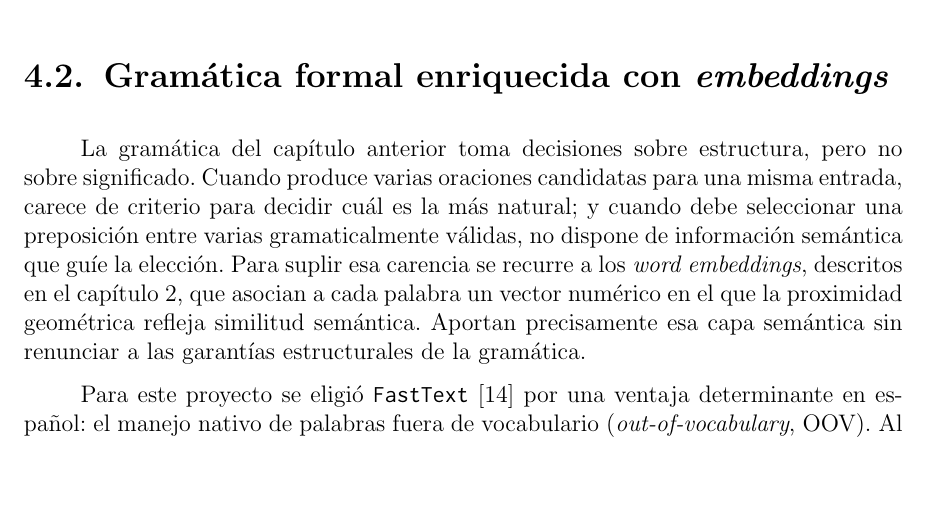
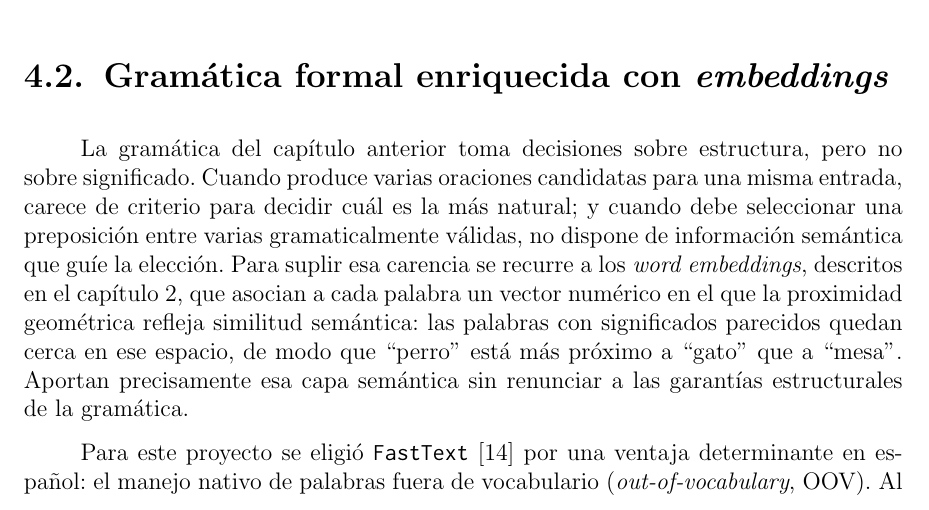
Before and after one commit to Lagaress/tfg-memory, a LaTeX document (main.tex, which reads sections/development/enfoque-hibrido.tex): part of page 44 of 119, cut so that both start at the same text, the shorter picture padded with empty space. Compiled offline with pdfLaTeX.

Commit message:
Add example to clarify embedding semantic proximity
Illustrate 'proximidad geométrica refleja similitud semántica' with
'perro' being closer to 'gato' than to 'mesa'.

Co-Authored-By: Claude Opus 4.7 <noreply@anthropic.com>

```diff
--- a/sections/development/enfoque-hibrido.tex
+++ b/sections/development/enfoque-hibrido.tex
@@ -1,4 +1,4 @@
-La gramática del capítulo anterior toma decisiones sobre estructura, pero no sobre significado. Cuando produce varias oraciones candidatas para una misma entrada, carece de criterio para decidir cuál es la más natural; y cuando debe seleccionar una preposición entre varias gramaticalmente válidas, no dispone de información semántica que guíe la elección. Para suplir esa carencia se recurre a los \textit{word embeddings}, descritos en el capítulo~\ref{cap:contexto}, que asocian a cada palabra un vector numérico en el que la proximidad geométrica refleja similitud semántica. Aportan precisamente esa capa semántica sin renunciar a las garantías estructurales de la gramática.
+La gramática del capítulo anterior toma decisiones sobre estructura, pero no sobre significado. Cuando produce varias oraciones candidatas para una misma entrada, carece de criterio para decidir cuál es la más natural; y cuando debe seleccionar una preposición entre varias gramaticalmente válidas, no dispone de información semántica que guíe la elección. Para suplir esa carencia se recurre a los \textit{word embeddings}, descritos en el capítulo~\ref{cap:contexto}, que asocian a cada palabra un vector numérico en el que la proximidad geométrica refleja similitud semántica: las palabras con significados parecidos quedan cerca en ese espacio, de modo que ``perro'' está más próximo a ``gato'' que a ``mesa''. Aportan precisamente esa capa semántica sin renunciar a las garantías estructurales de la gramática.
 
 Para este proyecto se eligió \texttt{FastText}~\cite{bojanowski2017fasttext} por una ventaja determinante en español: el manejo nativo de palabras fuera de vocabulario (\textit{out-of-vocabulary}, OOV). Al representar cada palabra como la suma de los vectores de sus $n$-gramas de caracteres, \texttt{FastText} genera \textit{embeddings} razonables para formas morfológicas no vistas durante el entrenamiento (conjugaciones verbales, diminutivos, variantes de género), una propiedad muy útil en una lengua tan flexiva como el español. Word2Vec~\cite{mikolov2013word2vec} y GloVe carecen de esta capacidad y devuelven un vector nulo para cualquier palabra ausente de su vocabulario. BERT~\cite{devlin2019bert} ofrece representaciones contextuales superiores, pero su latencia ($\sim$50 ms por consulta frente a $\sim$0.01 ms de \texttt{FastText}) y sus dependencias (\texttt{PyTorch} y una unidad de procesamiento gráfico [GPU] recomendada) no se justifican en un sistema donde las consultas son puntuales sobre palabras individuales, no sobre oraciones completas.
 
```
